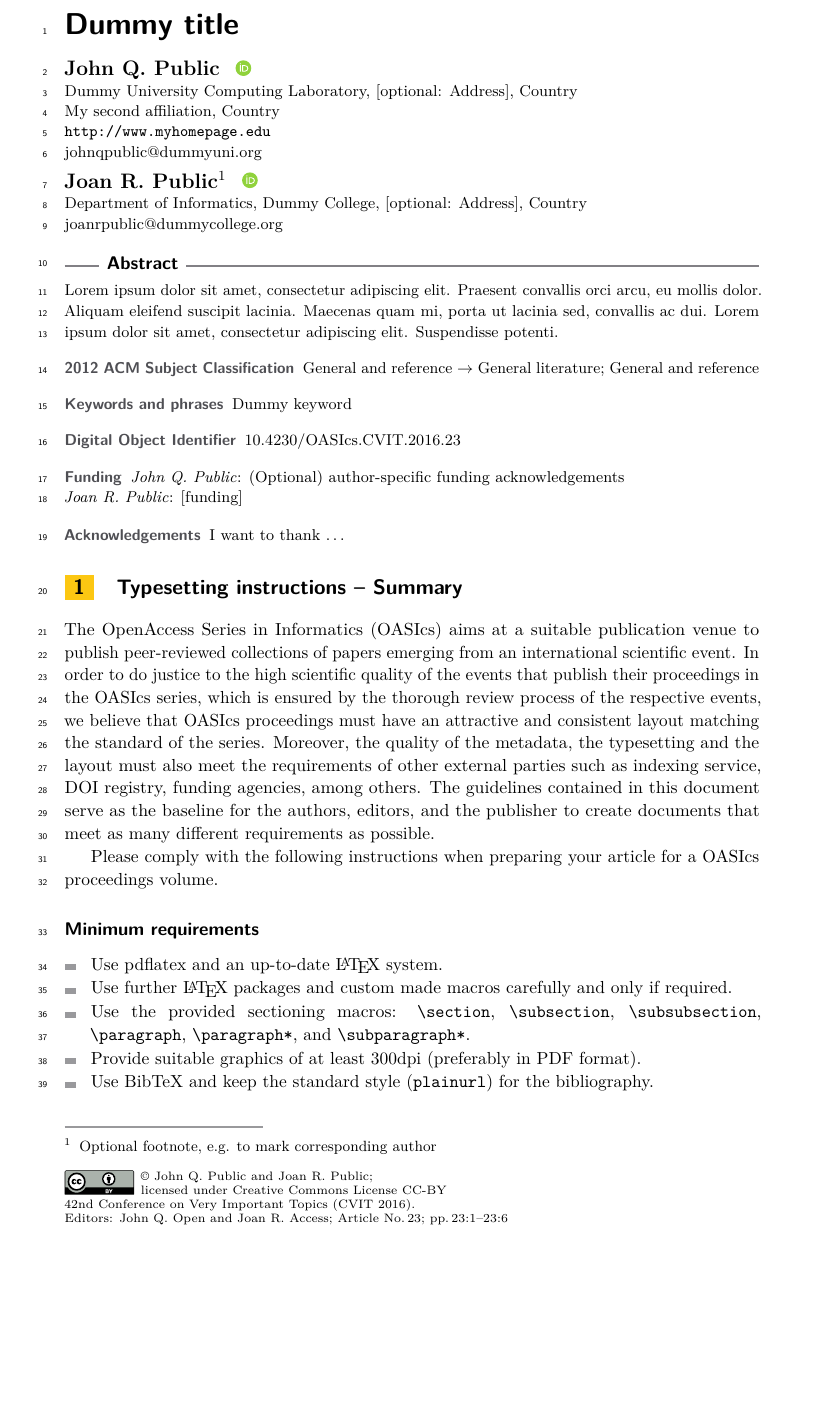
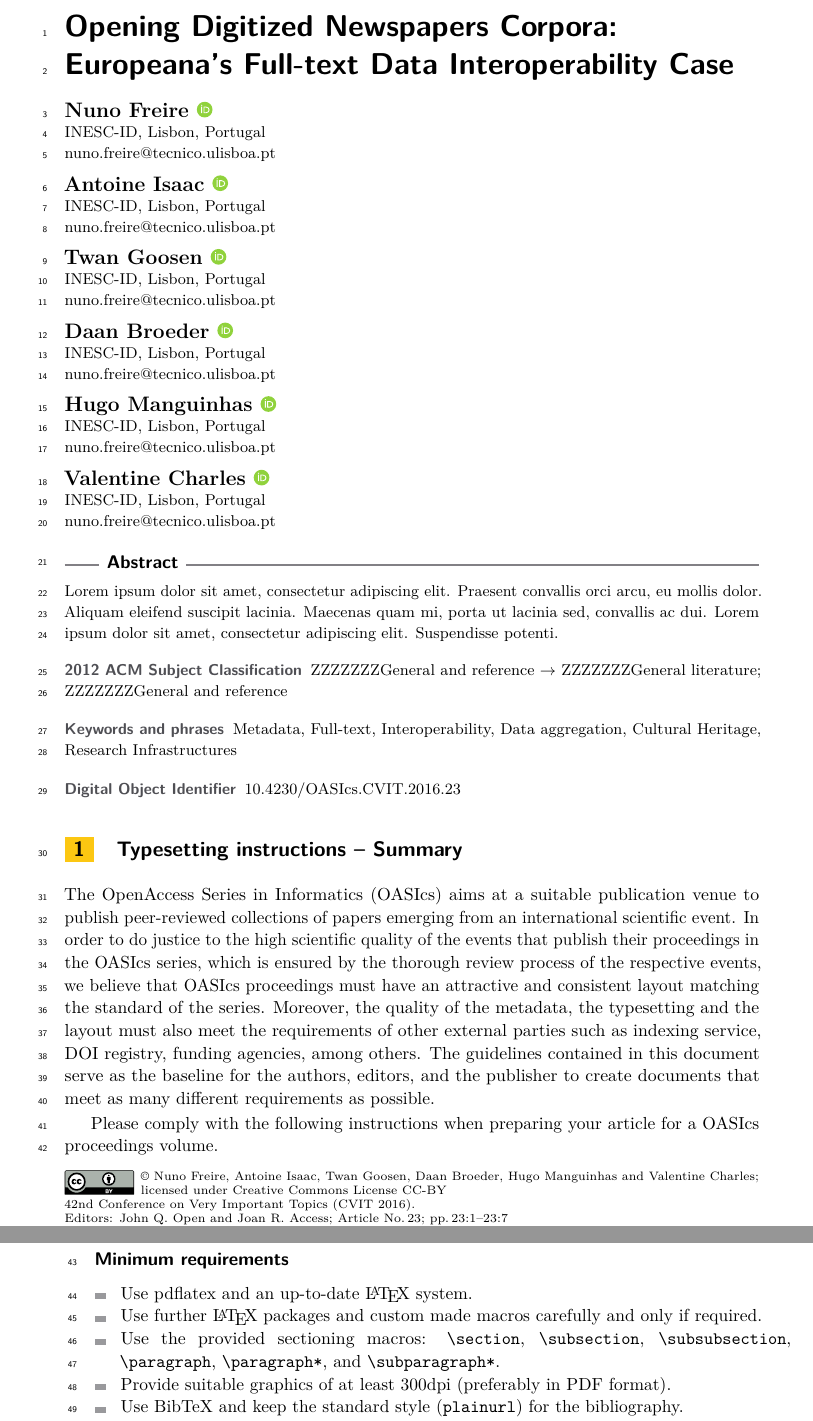
Before and after one commit to twagoo/overleaf-LDK2019, a LaTeX document (oasics-v2019-sample-article.tex): part of page 1 of 6 before the commit and two parts of pages 1 and 2 of 7 after it, the two joined at a grey line, cut at the place of the change, the shorter picture padded with empty space. Compiled offline with pdfLaTeX.

Commit message:
preamble

```diff
--- a/oasics-v2019-sample-article.tex
+++ b/oasics-v2019-sample-article.tex
@@ -13,11 +13,16 @@
 
 \bibliographystyle{plainurl}% the mandatory bibstyle
 
-\title{Dummy title} %TODO Please add
+\title{Opening Digitized Newspapers Corpora: Europeana’s Full-text Data Interoperability Case} %Please add
 
-\titlerunning{Dummy short title}%optional, please use if title is longer than one line
+\titlerunning{Opening Digitized Newspapers Corpora}%optional, please use if title is longer than one line
 
-\author{John Q. Public}{Dummy University Computing Laboratory, [optional: Address], Country \and My second affiliation, Country \and \url{http://www.myhomepage.edu} }{johnqpublic@dummyuni.org}{https://orcid.org/0000-0002-1825-0097}{(Optional) author-specific funding acknowledgements}%TODO mandatory, please use full name; only 1 author per \author macro; first two parameters are mandatory, other parameters can be empty. Please provide at least the name of the affiliation and the country. The full address is optional
+\author{Nuno Freire}{INESC-ID, Lisbon, Portugal}{nuno.freire@tecnico.ulisboa.pt}{https://orcid.org/0000-0002-3632-8046}{}%mandatory, please use full name; only 1 author per \author macro; first two parameters are mandatory, other parameters can be empty. Please provide at least the name of the affiliation and the country. The full address is optional
 
-\author{Joan R. Public\footnote{Optional footnote, e.g. to mark corresponding author}}{Department of Informatics, Dummy College, [optional: Address], Country}{joanrpublic@dummycollege.org}{[orcid]}{[funding]}
+%TODO: Affiliations and contact
+\author{Antoine Isaac}{INESC-ID, Lisbon, Portugal}{nuno.freire@tecnico.ulisboa.pt}{https://orcid.org/0000-0002-3632-8046}{}
+\author{Twan Goosen}{INESC-ID, Lisbon, Portugal}{nuno.freire@tecnico.ulisboa.pt}{https://orcid.org/0000-0002-3632-8046}{}
+\author{Daan Broeder}{INESC-ID, Lisbon, Portugal}{nuno.freire@tecnico.ulisboa.pt}{https://orcid.org/0000-0002-3632-8046}{}
+\author{Hugo Manguinhas}{INESC-ID, Lisbon, Portugal}{nuno.freire@tecnico.ulisboa.pt}{https://orcid.org/0000-0002-3632-8046}{}
+\author{Valentine Charles}{INESC-ID, Lisbon, Portugal}{nuno.freire@tecnico.ulisboa.pt}{https://orcid.org/0000-0002-3632-8046}{}
 
@@ -25,10 +30,9 @@
 
-\Copyright{John Q. Public and Joan R. Public}%TODO mandatory, please use full first names. OASIcs license is "CC-BY";  http://creativecommons.org/licenses/by/3.0/
 
-\ccsdesc[100]{General and reference~General literature}
-\ccsdesc[100]{General and reference}%TODO mandatory: Please choose ACM 2012 classifications from https://dl.acm.org/ccs/ccs_flat.cfm
+\Copyright{Nuno Freire, Antoine Isaac, Twan Goosen, Daan Broeder, Hugo Manguinhas and Valentine Charles}%mandatory, please use full first names. OASIcs license is "CC-BY";  http://creativecommons.org/licenses/by/3.0/
 
-\keywords{Dummy keyword}%TODO mandatory; please add comma-separated list of keywords
+\ccsdesc[100]{ZZZZZZZGeneral and reference~ZZZZZZZGeneral literature}
+\ccsdesc[100]{ZZZZZZZGeneral and reference}%TODO mandatory: Please choose ACM 2012 classifications from https://dl.acm.org/ccs/ccs_flat.cfm
 
-\category{}%optional, e.g. invited paper
+\keywords{Metadata, Full-text, Interoperability, Data aggregation, Cultural Heritage, Research Infrastructures}%mandatory; please add comma-separated list of keywords
 
@@ -36,10 +42,10 @@
 %\relatedversion{A full version of the paper is available at \url{...}.}
 
-\supplement{}%optional, e.g. related research data, source code, ... hosted on a repository like zenodo, figshare, GitHub, ...
+%\supplement{}%optional, e.g. related research data, source code, ... hosted on a repository like zenodo, figshare, GitHub, ...
 
 %\funding{(Optional) general funding statement \dots}%optional, to capture a funding statement, which applies to all authors. Please enter author specific funding statements as fifth argument of the \author macro.
 
-\acknowledgements{I want to thank \dots}%optional
+%\acknowledgements{I want to thank \dots}%optional
 
 %\nolinenumbers %uncomment to disable line numbering
 
```
Also changed, not shown: oasics-v2019-sample-article.tex (6 more changed lines).
